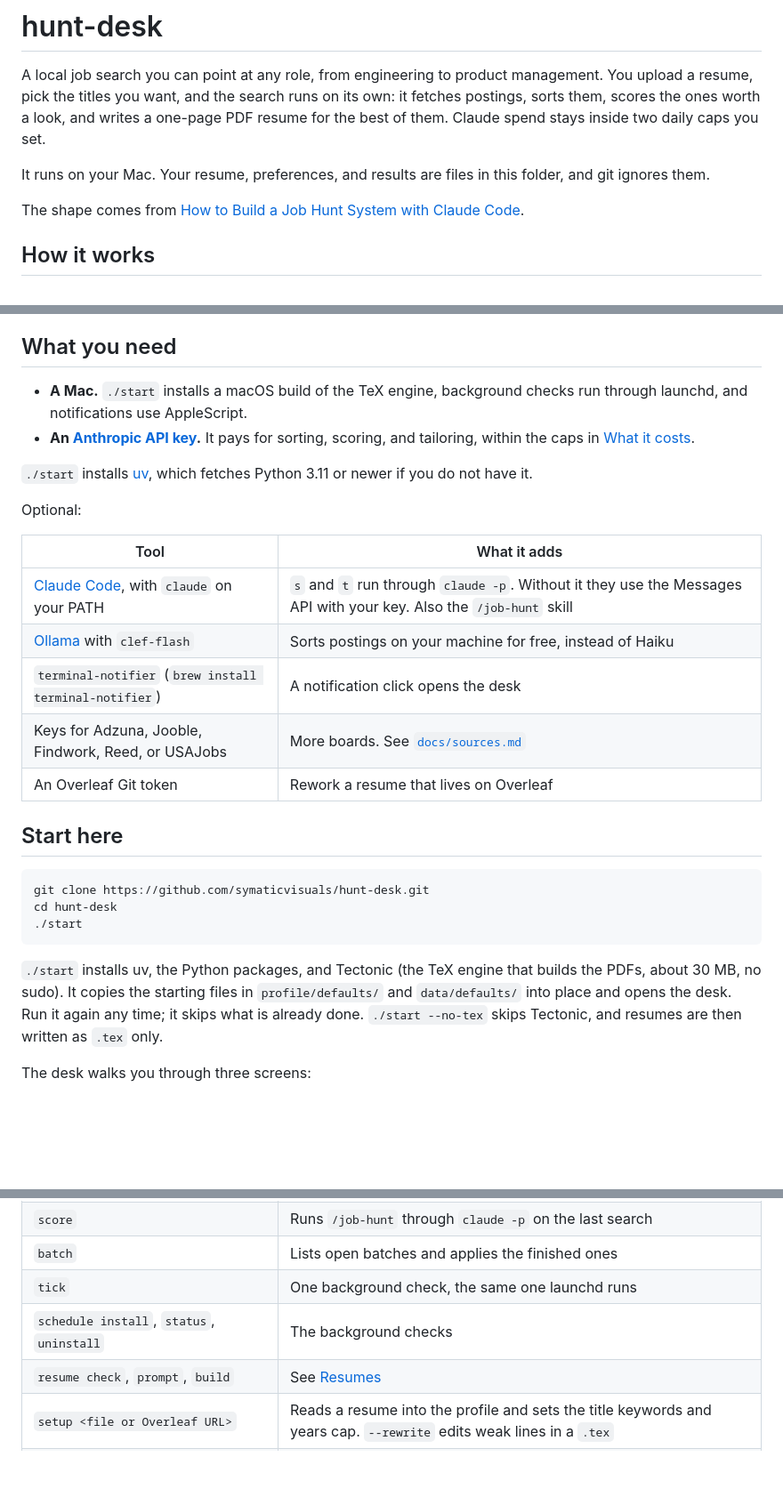
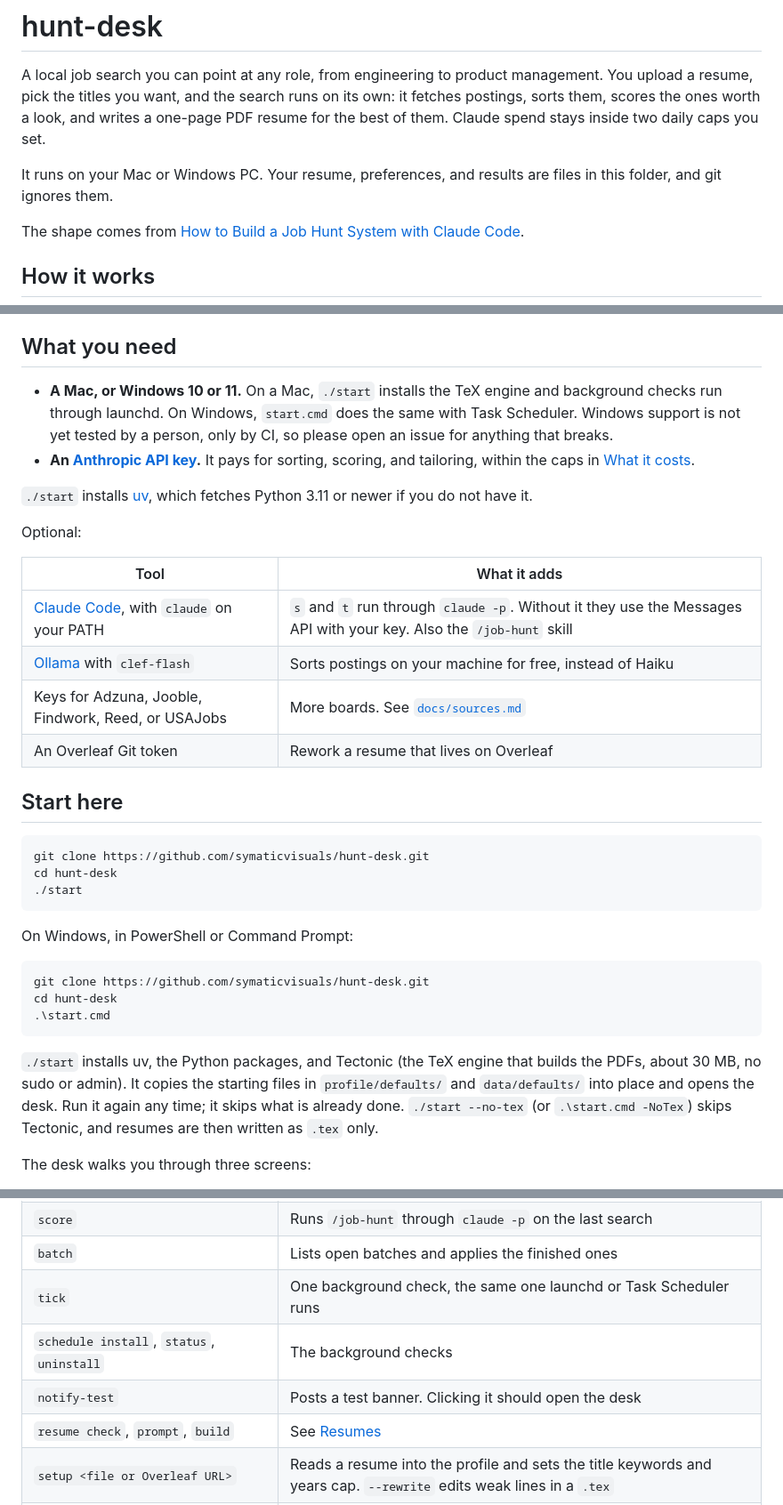
Before and after one commit to symaticvisuals/hunt-desk, a Markdown page: README.md, 3 parts joined by grey strips. Shown at 89% size. Rendered like a GitHub page; blank space fills up the shorter version.

Commit message:
docs: Windows install, Task Scheduler, and what a banner click does

````diff
--- a/README.md
+++ b/README.md
@@ -2,7 +2,7 @@
 
 A local job search you can point at any role, from engineering to product management. You upload a resume, pick the titles you want, and the search runs on its own: it fetches postings, sorts them, scores the ones worth a look, and writes a one-page PDF resume for the best of them. Claude spend stays inside two daily caps you set.
 
-It runs on your Mac. Your resume, preferences, and results are files in this folder, and git ignores them.
+It runs on your Mac or Windows PC. Your resume, preferences, and results are files in this folder, and git ignores them.
 
 The shape comes from [How to Build a Job Hunt System with Claude Code](https://www.scottypeterson.net/blog/how-to-build-a-job-hunt-system-with-claude-code).
 
@@ -16,7 +16,7 @@ The shape comes from [How to Build a Job Hunt System with Claude Code](https://w
 
 ## What you need
 
-- **A Mac.** `./start` installs a macOS build of the TeX engine, background checks run through launchd, and notifications use AppleScript.
+- **A Mac, or Windows 10 or 11.** On a Mac, `./start` installs the TeX engine and background checks run through launchd. On Windows, `start.cmd` does the same with Task Scheduler. Windows support is not yet tested by a person, only by CI, so please open an issue for anything that breaks.
 - **An [Anthropic API key](https://platform.claude.com/settings/keys).** It pays for sorting, scoring, and tailoring, within the caps in [What it costs](#what-it-costs).
 
 `./start` installs [uv](https://docs.astral.sh/uv/), which fetches Python 3.11 or newer if you do not have it.
@@ -27,7 +27,6 @@ Optional:
 |---|---|
 | [Claude Code](https://claude.com/claude-code), with `claude` on your PATH | `s` and `t` run through `claude -p`. Without it they use the Messages API with your key. Also the `/job-hunt` skill |
 | [Ollama](https://ollama.com) with `clef-flash` | Sorts postings on your machine for free, instead of Haiku |
-| `terminal-notifier` (`brew install terminal-notifier`) | A notification click opens the desk |
 | Keys for Adzuna, Jooble, Findwork, Reed, or USAJobs | More boards. See [`docs/sources.md`](docs/sources.md) |
 | An Overleaf Git token | Rework a resume that lives on Overleaf |
 
@@ -39,7 +38,15 @@ cd hunt-desk
 ./start
 ```
 
-`./start` installs uv, the Python packages, and Tectonic (the TeX engine that builds the PDFs, about 30 MB, no sudo). It copies the starting files in `profile/defaults/` and `data/defaults/` into place and opens the desk. Run it again any time; it skips what is already done. `./start --no-tex` skips Tectonic, and resumes are then written as `.tex` only.
+On Windows, in PowerShell or Command Prompt:
+
+```bat
+git clone https://github.com/symaticvisuals/hunt-desk.git
+cd hunt-desk
+.\start.cmd
+```
+
+`./start` installs uv, the Python packages, and Tectonic (the TeX engine that builds the PDFs, about 30 MB, no sudo or admin). It copies the starting files in `profile/defaults/` and `data/defaults/` into place and opens the desk. Run it again any time; it skips what is already done. `./start --no-tex` (or `.\start.cmd -NoTex`) skips Tectonic, and resumes are then written as `.tex` only.
 
 The desk walks you through three screens:
 
@@ -224,8 +231,9 @@ Every command runs as `uv run python -m hunt <command>`:
 | `classify --limit 15` | Sorts unsorted roles with the selected classifier |
 | `score` | Runs `/job-hunt` through `claude -p` on the last search |
 | `batch` | Lists open batches and applies the finished ones |
-| `tick` | One background check, the same one launchd runs |
+| `tick` | One background check, the same one launchd or Task Scheduler runs |
 | `schedule install`, `status`, `uninstall` | The background checks |
+| `notify-test` | Posts a test banner. Clicking it should open the desk |
 | `resume check`, `prompt`, `build` | See [Resumes](#resumes) |
 | `setup <file or Overleaf URL>` | Reads a resume into the profile and sets the title keywords and years cap. `--rewrite` edits weak lines in a `.tex` |
 | `run api resume-rewrite`, `run managed resume-rewrite` | See [The full rewrite](#the-full-rewrite) |
````
Also changed, not shown: other parts of README.md (+1 -1 lines), CLAUDE.md (+2 -2 lines), docs/schedule.md (+18 -4 lines).
